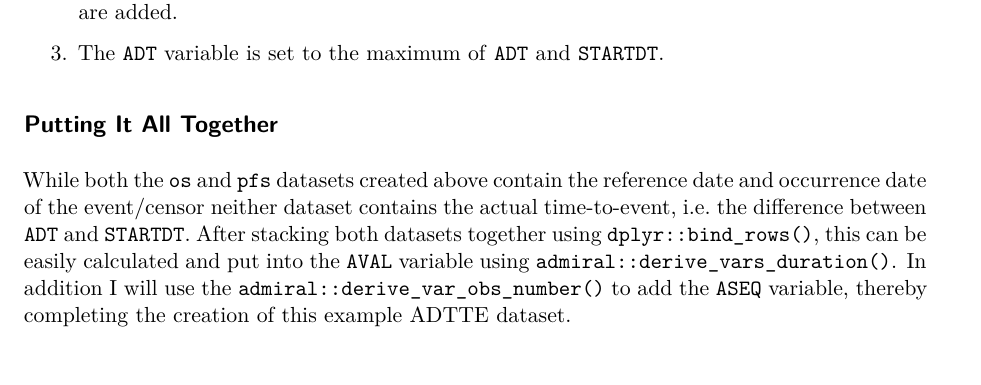
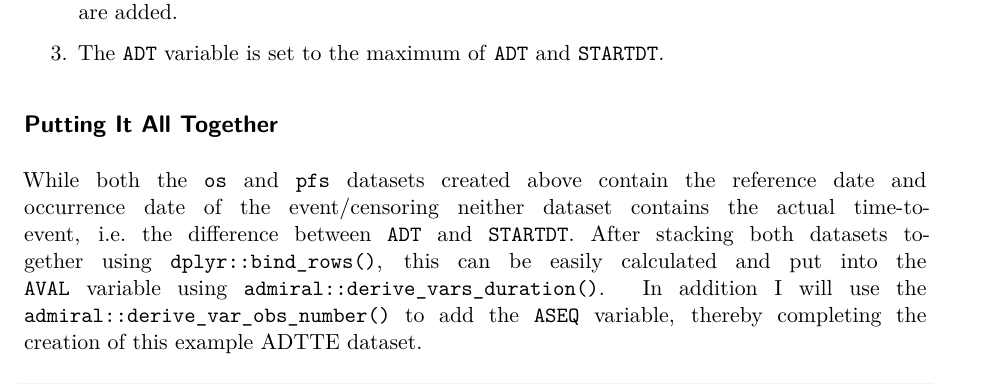
Before and after one commit to thomas-neitmann/phuse-eu-connect-2023, a Quarto document (paper.qmd): part of page 8 of 10, cut so that both start at the same text. Rendered offline with R 4.5, knitr and Pandoc in place of Quarto, then LaTeX, with nearby package versions; drawn as R Markdown's standard PDF in place of the format the file asks for; some code elsewhere in the file could not run offline.

Commit message:
Fix typo

````diff
--- a/paper.qmd
+++ b/paper.qmd
@@ -258,7 +258,7 @@ Finally:
 
 ## Putting It All Together
 
-While both the `os` and `pfs` datasets created above contain the reference date and occurrence date of the event/censor neither dataset contains the actual time-to-event, i.e. the difference between `ADT` and `STARTDT`. After stacking both datasets together using `dplyr::bind_rows()`, this can be easily calculated and put into the `AVAL` variable using `admiral::derive_vars_duration()`. In addition I will use the `admiral::derive_var_obs_number()` to add the `ASEQ` variable, thereby completing the creation of this example ADTTE dataset.
+While both the `os` and `pfs` datasets created above contain the reference date and occurrence date of the event/censoring neither dataset contains the actual time-to-event, i.e. the difference between `ADT` and `STARTDT`. After stacking both datasets together using `dplyr::bind_rows()`, this can be easily calculated and put into the `AVAL` variable using `admiral::derive_vars_duration()`. In addition I will use the `admiral::derive_var_obs_number()` to add the `ASEQ` variable, thereby completing the creation of this example ADTTE dataset.
 
 ```{r}
 adtte <- bind_rows(os, pfs) %>%
````
